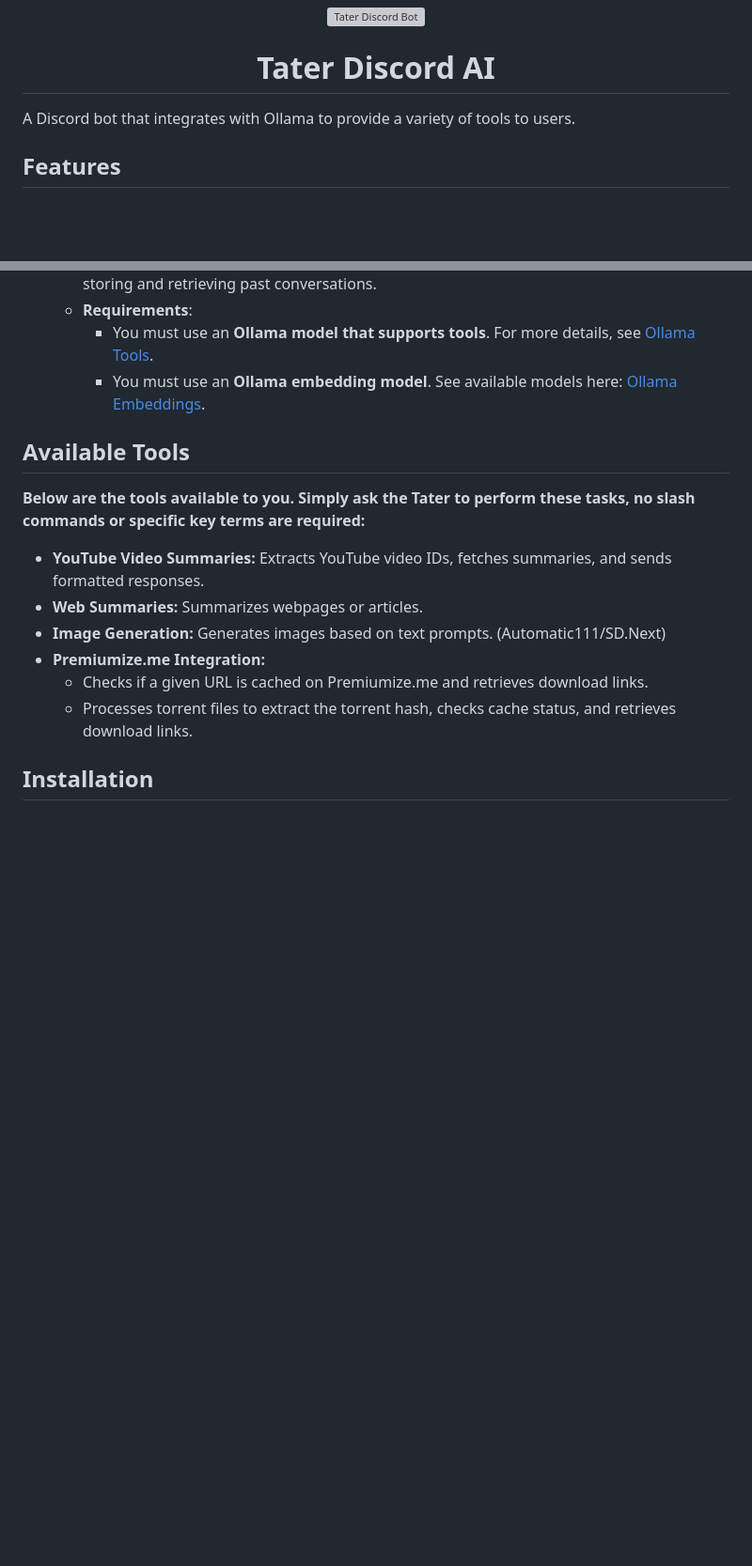
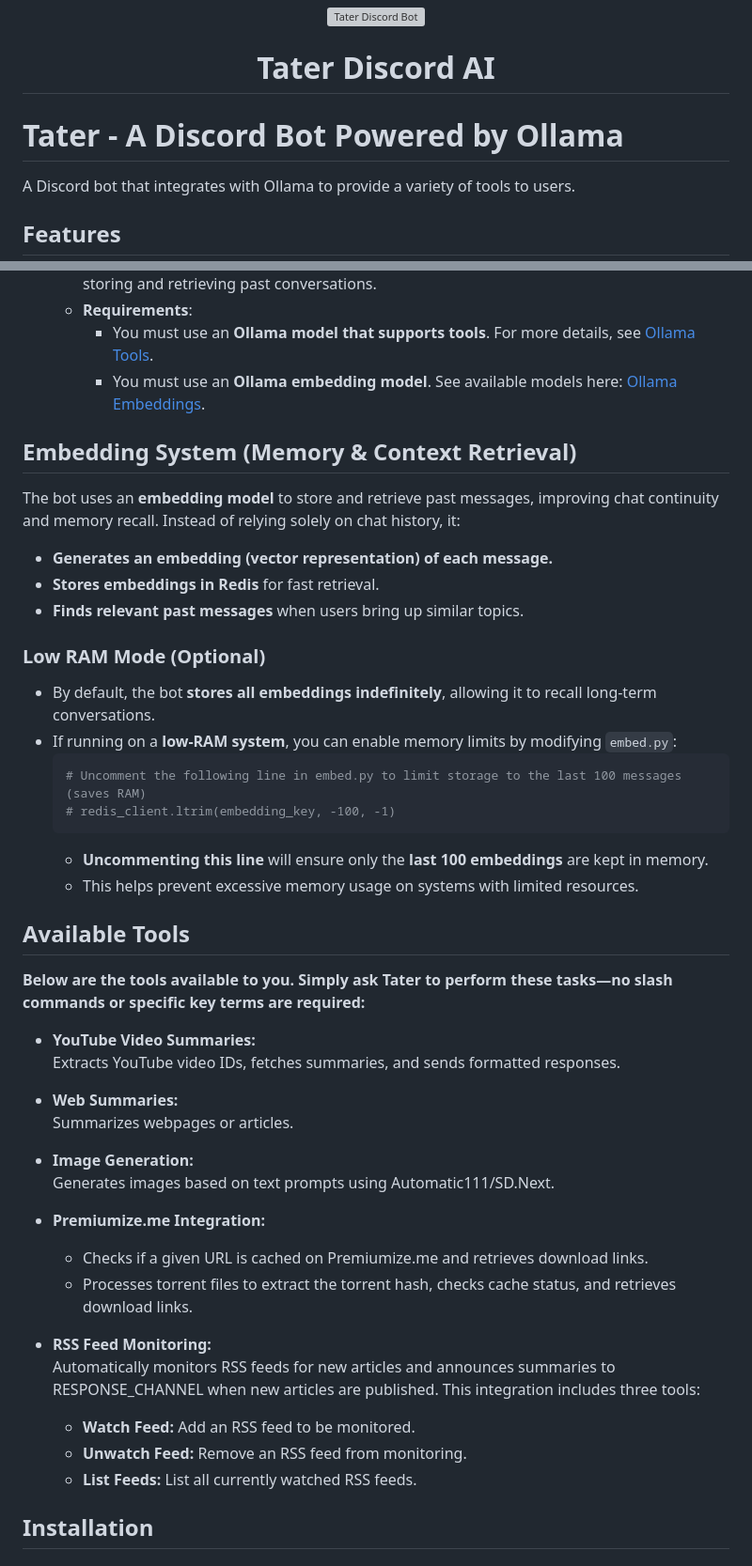
Before and after one commit to TaterTotterson/Tater, a Markdown page: README.md, 2 parts joined by grey strips. Shown at 94% size. GitHub-like rendering; blank space fills up the shorter version; grey boxes are pictures that could not be loaded.

````diff
--- a/README.md
+++ b/README.md
@@ -1,4 +1,6 @@
 <div align="center"> <img src="https://raw.githubusercontent.com/MasterPhooey/Tater-Discord-AI/refs/heads/main/tater.png" alt="Tater Discord Bot" width="200"/> <h1>Tater Discord AI</h1> </div>
+
+# Tater - A Discord Bot Powered by Ollama
 
 A Discord bot that integrates with Ollama to provide a variety of tools to users.
 
@@ -12,18 +14,45 @@ A Discord bot that integrates with Ollama to provide a variety of tools to users
     - You must use an **Ollama model that supports tools**. For more details, see [Ollama Tools](https://ollama.com/search?c=tools).
     - You must use an **Ollama embedding model**. See available models here: [Ollama Embeddings](https://ollama.com/search?c=embedding).
 
+## Embedding System (Memory & Context Retrieval)
+
+The bot uses an **embedding model** to store and retrieve past messages, improving chat continuity and memory recall. Instead of relying solely on chat history, it:
+- **Generates an embedding (vector representation) of each message.**
+- **Stores embeddings in Redis** for fast retrieval.
+- **Finds relevant past messages** when users bring up similar topics.
+
+### **Low RAM Mode (Optional)**
+- By default, the bot **stores all embeddings indefinitely**, allowing it to recall long-term conversations.
+- If running on a **low-RAM system**, you can enable memory limits by modifying `embed.py`:
+  ```python
+  # Uncomment the following line in embed.py to limit storage to the last 100 messages (saves RAM)
+  # redis_client.ltrim(embedding_key, -100, -1)
+  ```
+  - **Uncommenting this line** will ensure only the **last 100 embeddings** are kept in memory.
+  - This helps prevent excessive memory usage on systems with limited resources.
+
 ## Available Tools
 
-**Below are the tools available to you. Simply ask the Tater to perform these tasks, no slash commands or specific key terms are required:**
+**Below are the tools available to you. Simply ask Tater to perform these tasks—no slash commands or specific key terms are required:**
 
-- **YouTube Video Summaries:** Extracts YouTube video IDs, fetches summaries, and sends formatted responses.
-- **Web Summaries:** Summarizes webpages or articles.
-- **Image Generation:** Generates images based on text prompts. (Automatic111/SD.Next)
+- **YouTube Video Summaries:**
+  Extracts YouTube video IDs, fetches summaries, and sends formatted responses.
+
+- **Web Summaries:**
+  Summarizes webpages or articles.
+
+- **Image Generation:**
+  Generates images based on text prompts using Automatic111/SD.Next.
+
 - **Premiumize.me Integration:**
   - Checks if a given URL is cached on Premiumize.me and retrieves download links.
   - Processes torrent files to extract the torrent hash, checks cache status, and retrieves download links.
 
-
+- **RSS Feed Monitoring:**
+  Automatically monitors RSS feeds for new articles and announces summaries to RESPONSE_CHANNEL when new articles are published. This integration includes three tools:
+  - **Watch Feed:** Add an RSS feed to be monitored.
+  - **Unwatch Feed:** Remove an RSS feed from monitoring.
+  - **List Feeds:** List all currently watched RSS feeds.
 
 ## Installation
 
````
